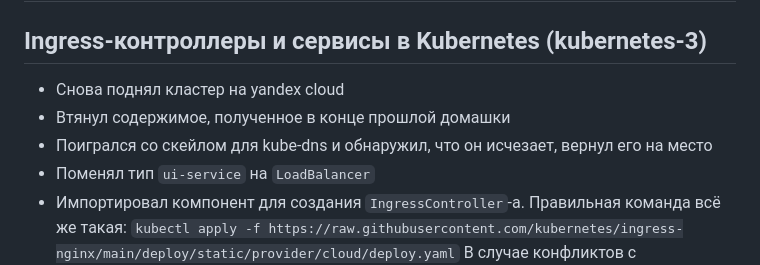
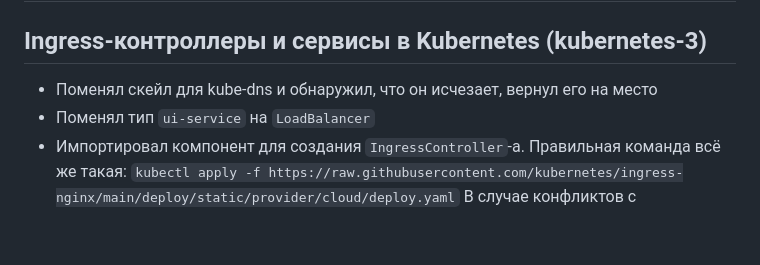
Before and after one commit to Otus-DevOps-2024-01/YBakalenko_microservices, a Markdown page: README.md, the part around the change. Rendered like a GitHub page; blank space fills up the shorter version.

```diff
--- a/README.md
+++ b/README.md
@@ -1,9 +1,7 @@
 # YBakalenko_micorservices
 
 ## Ingress-контроллеры и сервисы в Kubernetes (kubernetes-3)
- - Снова поднял кластер на yandex cloud
- - Втянул содержимое, полученное в конце прошлой домашки
- - Поигрался со скейлом для kube-dns и обнаружил, что он исчезает, вернул его на место
+ - Поменял скейл для kube-dns и обнаружил, что он исчезает, вернул его на место
  - Поменял тип `ui-service` на `LoadBalancer`
  - Импортировал компонент для создания `IngressController`-а. Правильная команда всё же такая:
    `kubectl apply -f https://raw.githubusercontent.com/kubernetes/ingress-nginx/main/deploy/static/provider/cloud/deploy.yaml`
```
